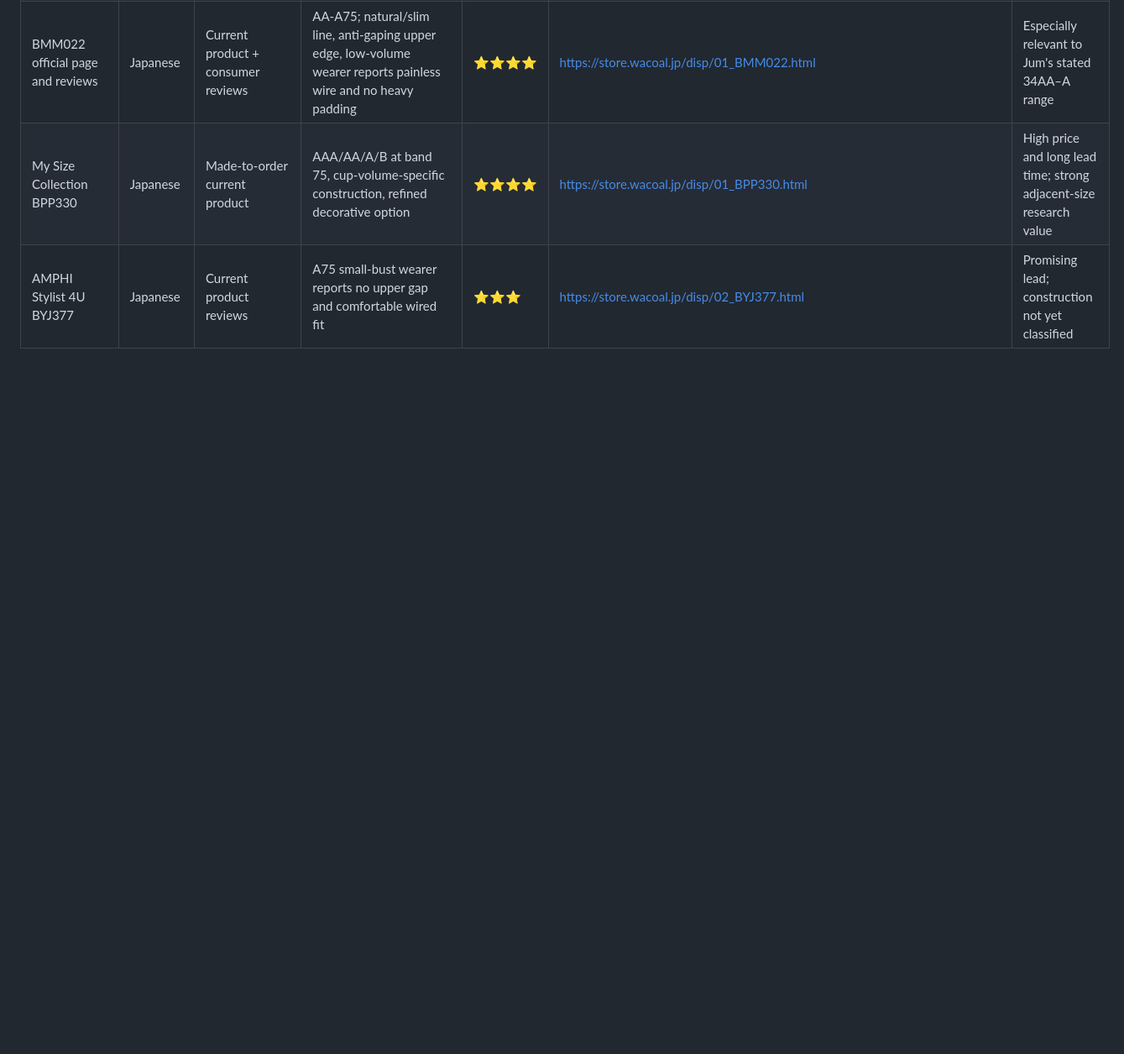
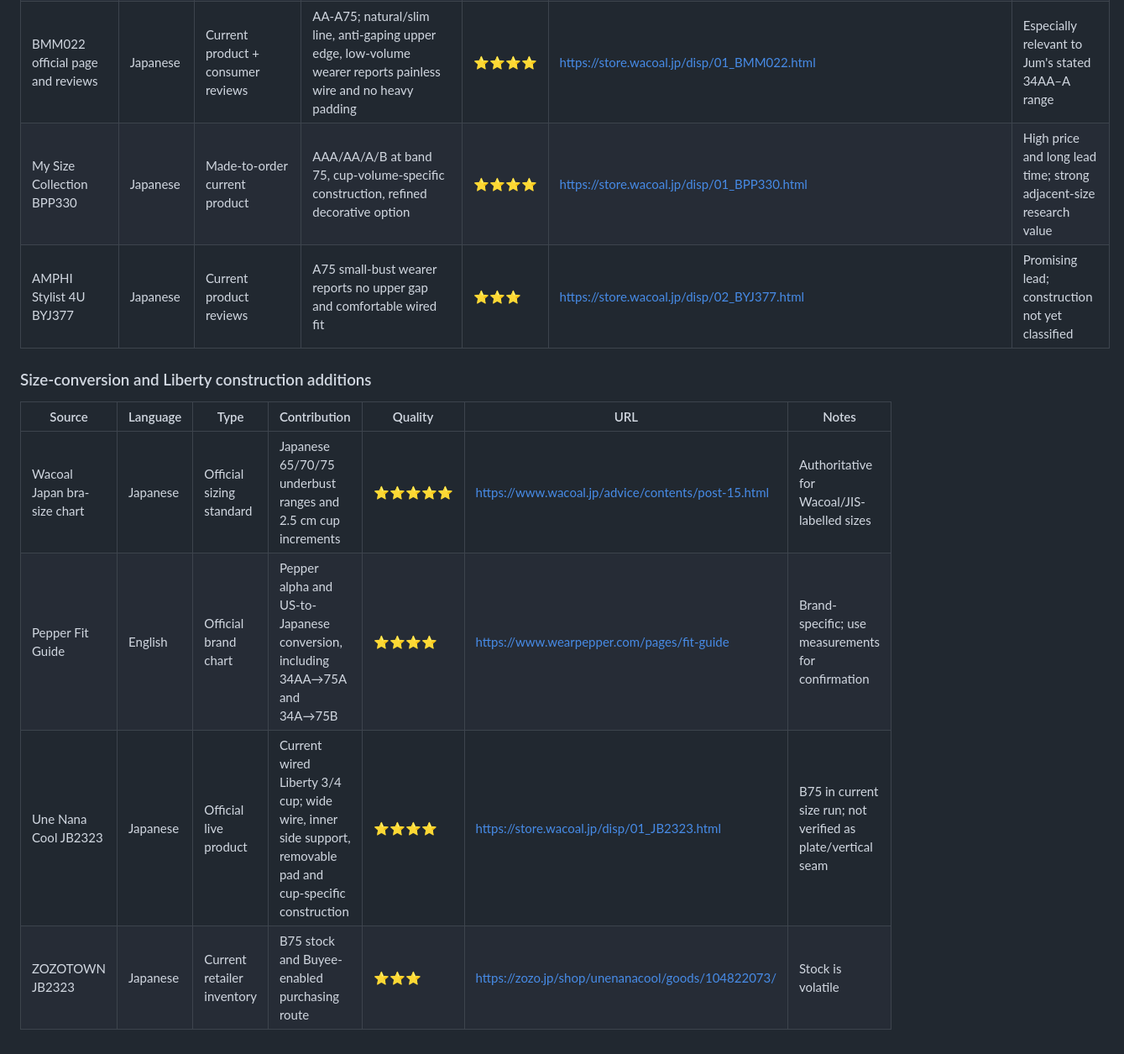
Before and after one commit to lobbycarroll-bot/bra-research-kb, a Markdown page: sources.md, the part around the change. Shown at 84% size. Rendered like a GitHub page; blank space fills up the shorter version.

Commit message:
Add size-conversion and Liberty construction sources

```diff
--- a/sources.md
+++ b/sources.md
@@ -117,3 +117,12 @@ These sources are useful for purchase triage, not drafting authority. Individual
 | BMM022 official page and reviews | Japanese | Current product + consumer reviews | AA-A75; natural/slim line, anti-gaping upper edge, low-volume wearer reports painless wire and no heavy padding | ⭐⭐⭐⭐ | https://store.wacoal.jp/disp/01_BMM022.html | Especially relevant to Jum's stated 34AA–A range |
 | My Size Collection BPP330 | Japanese | Made-to-order current product | AAA/AA/A/B at band 75, cup-volume-specific construction, refined decorative option | ⭐⭐⭐⭐ | https://store.wacoal.jp/disp/01_BPP330.html | High price and long lead time; strong adjacent-size research value |
 | AMPHI Stylist 4U BYJ377 | Japanese | Current product reviews | A75 small-bust wearer reports no upper gap and comfortable wired fit | ⭐⭐⭐ | https://store.wacoal.jp/disp/02_BYJ377.html | Promising lead; construction not yet classified |
+
+### Size-conversion and Liberty construction additions
+
+| Source | Language | Type | Contribution | Quality | URL | Notes |
+|---|---|---|---|---|---|---|
+| Wacoal Japan bra-size chart | Japanese | Official sizing standard | Japanese 65/70/75 underbust ranges and 2.5 cm cup increments | ⭐⭐⭐⭐⭐ | https://www.wacoal.jp/advice/contents/post-15.html | Authoritative for Wacoal/JIS-labelled sizes |
+| Pepper Fit Guide | English | Official brand chart | Pepper alpha and US-to-Japanese conversion, including 34AA→75A and 34A→75B | ⭐⭐⭐⭐ | https://www.wearpepper.com/pages/fit-guide | Brand-specific; use measurements for confirmation |
+| Une Nana Cool JB2323 | Japanese | Official live product | Current wired Liberty 3/4 cup; wide wire, inner side support, removable pad and cup-specific construction | ⭐⭐⭐⭐ | https://store.wacoal.jp/disp/01_JB2323.html | B75 in current size run; not verified as plate/vertical seam |
+| ZOZOTOWN JB2323 | Japanese | Current retailer inventory | B75 stock and Buyee-enabled purchasing route | ⭐⭐⭐ | https://zozo.jp/shop/unenanacool/goods/104822073/ | Stock is volatile |
```
